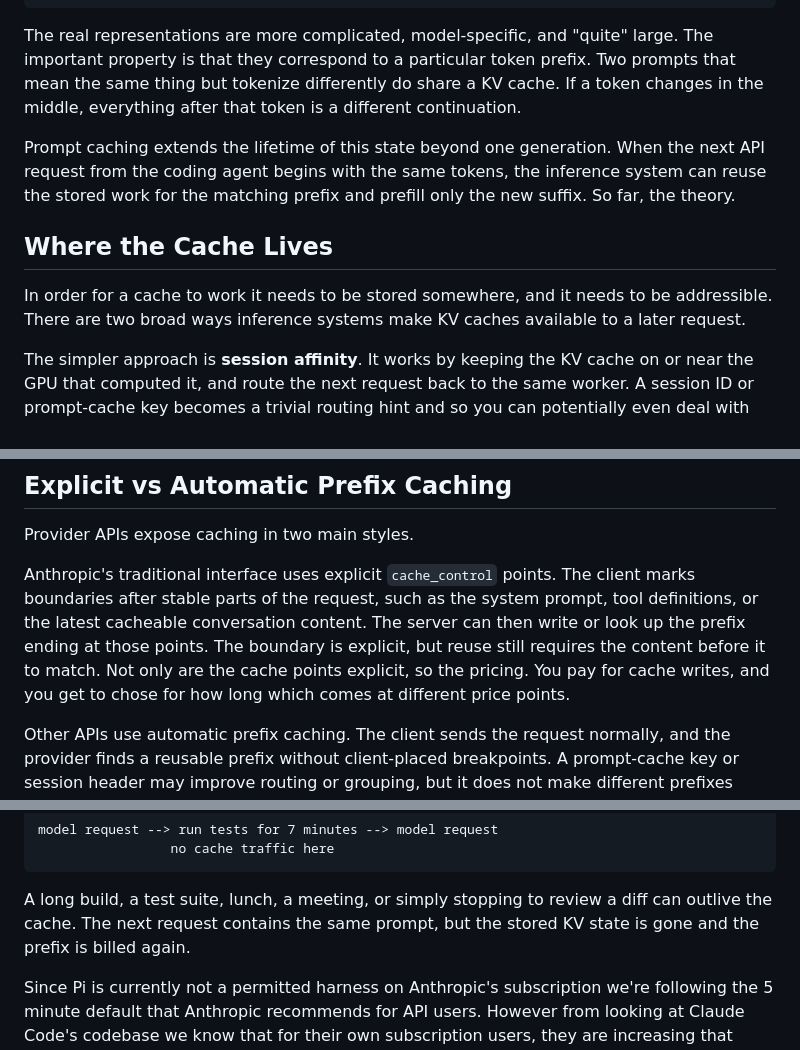
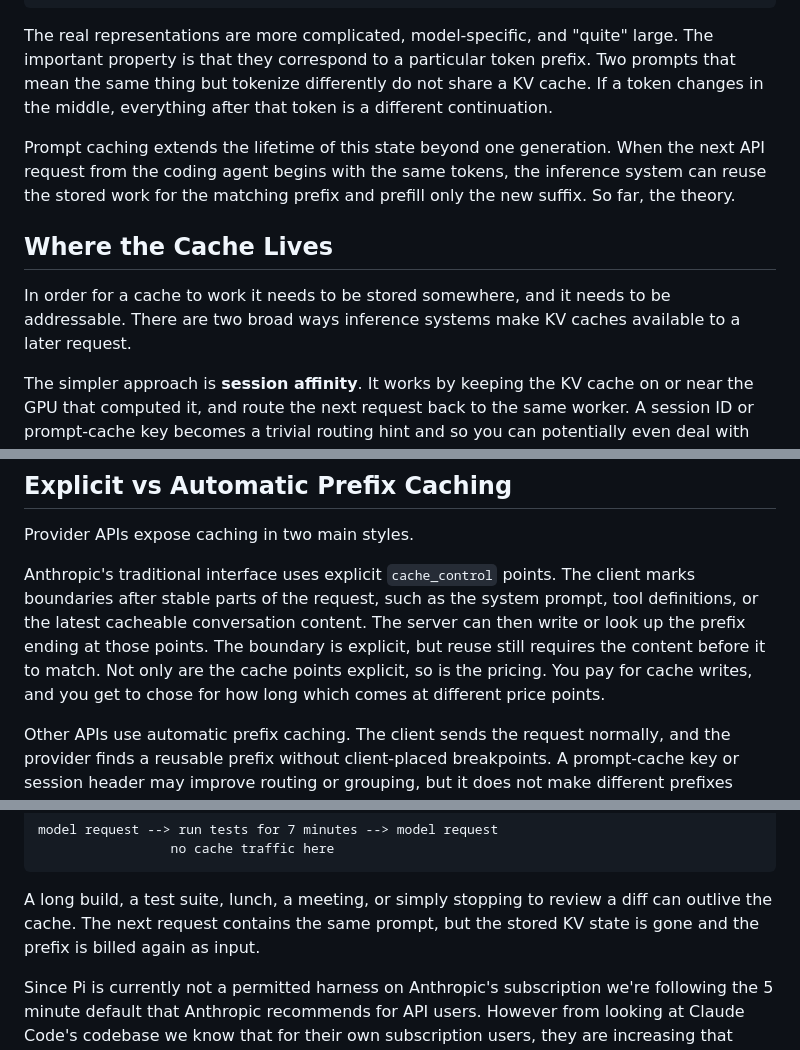
Before and after one commit to earendil-works/website, a Markdown page: posts/prompt-caching.md, 3 parts joined by grey strips. Drawn GitHub-style.

```diff
--- a/posts/prompt-caching.md
+++ b/posts/prompt-caching.md
@@ -68,9 +68,9 @@ request 2:
 
 The real representations are more complicated, model-specific, and "quite"
 large.  The important property is that they correspond to a particular token
-prefix.  Two prompts that mean the same thing but tokenize differently do share
-a KV cache.  If a token changes in the middle, everything after that token is a
-different continuation.
+prefix.  Two prompts that mean the same thing but tokenize differently do not
+share a KV cache.  If a token changes in the middle, everything after that token
+is a different continuation.
 
 Prompt caching extends the lifetime of this state beyond one generation.  When
 the next API request from the coding agent begins with the same tokens, the
@@ -80,7 +80,7 @@ only the new suffix.  So far, the theory.
 ## Where the Cache Lives
 
 In order for a cache to work it needs to be stored somewhere, and it needs to be
-addressible.  There are two broad ways inference systems make KV caches
+addressable.  There are two broad ways inference systems make KV caches
 available to a later request.
 
 The simpler approach is **session affinity**.  It works by keeping the KV cache
@@ -170,7 +170,7 @@ client marks boundaries after stable parts of the request, such as the system
 prompt, tool definitions, or the latest cacheable conversation content.  The
 server can then write or look up the prefix ending at those points.  The boundary
 is explicit, but reuse still requires the content before it to match.  Not only
-are the cache points explicit, so the pricing.  You pay for cache writes, and
+are the cache points explicit, so is the pricing.  You pay for cache writes, and
 you get to chose for how long which comes at different price points.
 
 Other APIs use automatic prefix caching.  The client sends the request normally,
@@ -247,7 +247,7 @@ model request --> run tests for 7 minutes --> model request
 
 A long build, a test suite, lunch, a meeting, or simply stopping to review a
 diff can outlive the cache.  The next request contains the same prompt, but the
-stored KV state is gone and the prefix is billed again.
+stored KV state is gone and the prefix is billed again as input.
 
 Since Pi is currently not a permitted harness on Anthropic's subscription we're
 following the 5 minute default that Anthropic recommends for API users.  However
```
Also changed, not shown: other parts of posts/prompt-caching.md (+3 -3 lines).
